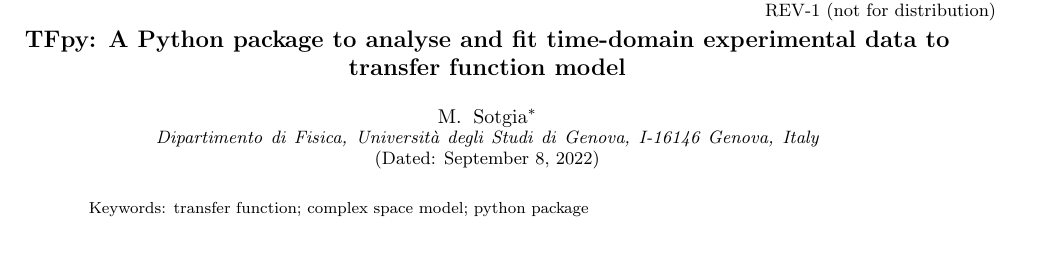
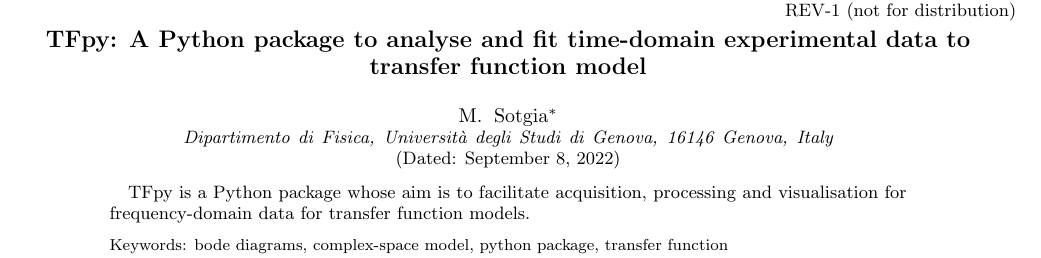
Before and after one commit to mattiasotgia/signal-processing, a LaTeX paper (var/proposal/proposal.tex): part of the page, cut so that both start at the same text. Compiled offline with pdfLaTeX.

Commit message:
miscellanea update

```diff
--- a/var/proposal/proposal.tex
+++ b/var/proposal/proposal.tex
@@ -7,11 +7,15 @@
 \newcommand\tfpy{TFpy}
 
 \begin{document}
+\preprint{\tfpy-v0.1.0$\alpha$-PREPRINT}
+\preprint{REV-1 (not for distribution)}
+
 \title{\tfpy: A Python package to analyse and fit time-domain experimental data to transfer function model}
 \author{M. Sotgia}
 \email{s4942225@studenti.unige.it}
-\affiliation{Dipartimento di Fisica, Università degli Studi di Genova, I-16146 Genova, Italy}
+\affiliation{Dipartimento di Fisica, Università degli Studi di Genova, 16146 Genova, Italy}
 \date{\today}
-\preprint{\tfpy-PREPRINT}
-\preprint{REV-1 (not for distribution)}
-\keywords{transfer function; complex space model; python package}
+\keywords{bode diagrams, complex-space model, python package, transfer function}
+\begin{abstract}
+\tfpy\ is a Python package whose aim is to facilitate acquisition, processing and visualisation for frequency-domain data for transfer function models.
+\end{abstract}
```
Also changed, not shown: var/proposal/proposal.pdf, var/proposal/proposal.tex (11 more changed lines), 2 other files.
